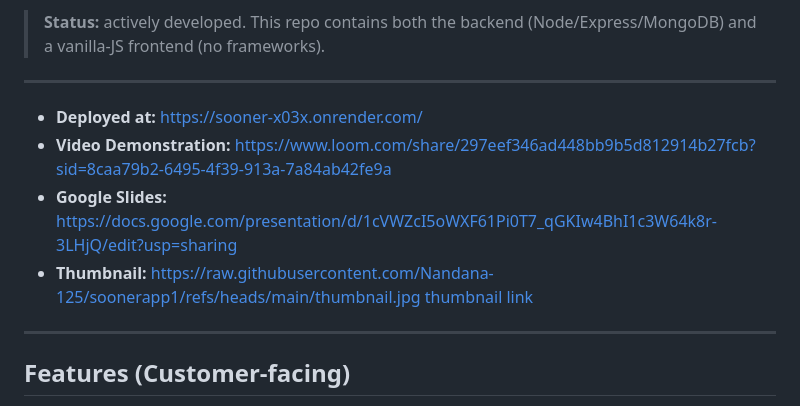
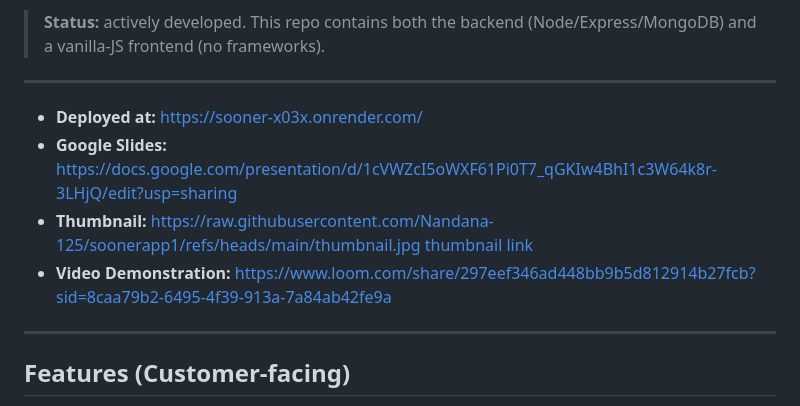
Before and after one commit to zoyaarief/soonerapp1, a Markdown page: README.md, the part around the change. Rendered like a GitHub page.

```diff
--- a/README.md
+++ b/README.md
@@ -7,9 +7,9 @@ Sooner is a Node.js + Express + Vanilla JS web app that lets **walk‑in custome
 ---
 
 - **Deployed at:** https://sooner-x03x.onrender.com/
-- **Video Demonstration:** https://www.loom.com/share/297eef346ad448bb9b5d812914b27fcb?sid=8caa79b2-6495-4f39-913a-7a84ab42fe9a
 - **Google Slides:** https://docs.google.com/presentation/d/1cVWZcI5oWXF61Pi0T7_qGKIw4BhI1c3W64k8r-3LHjQ/edit?usp=sharing
 - **Thumbnail:** https://raw.githubusercontent.com/Nandana-125/soonerapp1/refs/heads/main/thumbnail.jpg thumbnail link
+- **Video Demonstration:** https://www.loom.com/share/297eef346ad448bb9b5d812914b27fcb?sid=8caa79b2-6495-4f39-913a-7a84ab42fe9a
 
 ---
 
```
